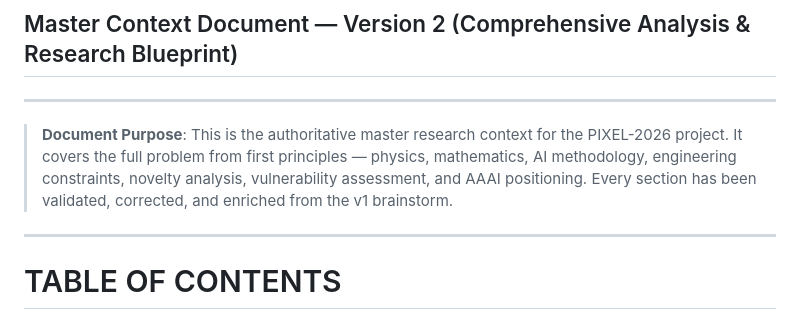
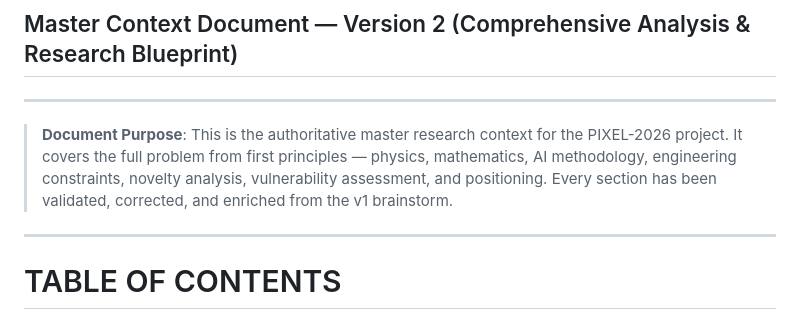
Before and after one commit to VatsalKhanna5/pixel-2026, a Markdown page: master-context/v2-master-context.md, the part around the change. GitHub-like rendering.

Commit message:
Revise document purpose for clarity
Updated the document purpose to improve clarity and conciseness.

```diff
--- a/master-context/v2-master-context.md
+++ b/master-context/v2-master-context.md
@@ -4,7 +4,7 @@
 
 ---
 
-> **Document Purpose**: This is the authoritative master research context for the PIXEL-2026 project. It covers the full problem from first principles — physics, mathematics, AI methodology, engineering constraints, novelty analysis, vulnerability assessment, and AAAI positioning. Every section has been validated, corrected, and enriched from the v1 brainstorm.
+> **Document Purpose**: This is the authoritative master research context for the PIXEL-2026 project. It covers the full problem from first principles — physics, mathematics, AI methodology, engineering constraints, novelty analysis, vulnerability assessment, and positioning. Every section has been validated, corrected, and enriched from the v1 brainstorm.
 
 ---
 
```
